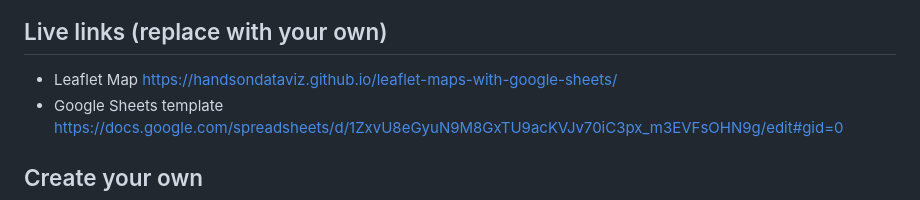
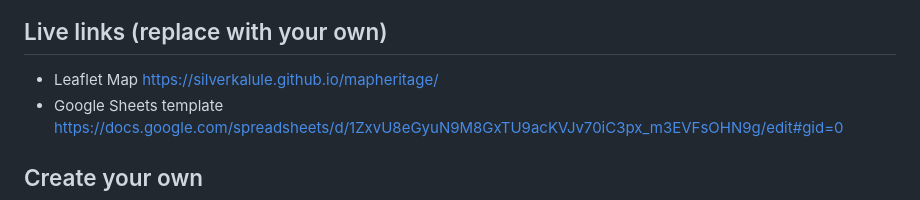
Before and after one commit to SilverKalule/mapheritage, a Markdown page: README.md, the part around the change. GitHub-like rendering.

Commit message:
Update README.md
Updating link to my live map

```diff
--- a/README.md
+++ b/README.md
@@ -4,7 +4,7 @@ Customize Leaflet maps with a linked Google Sheets template or CSV files and Geo
 ![Preview](preview.jpg)
 
 ## Live links (replace with your own)
-- Leaflet Map https://handsondataviz.github.io/leaflet-maps-with-google-sheets/
+- Leaflet Map https://silverkalule.github.io/mapheritage/
 - Google Sheets template https://docs.google.com/spreadsheets/d/1ZxvU8eGyuN9M8GxTU9acKVJv70iC3px_m3EVFsOHN9g/edit#gid=0
 
 ## Create your own
```
